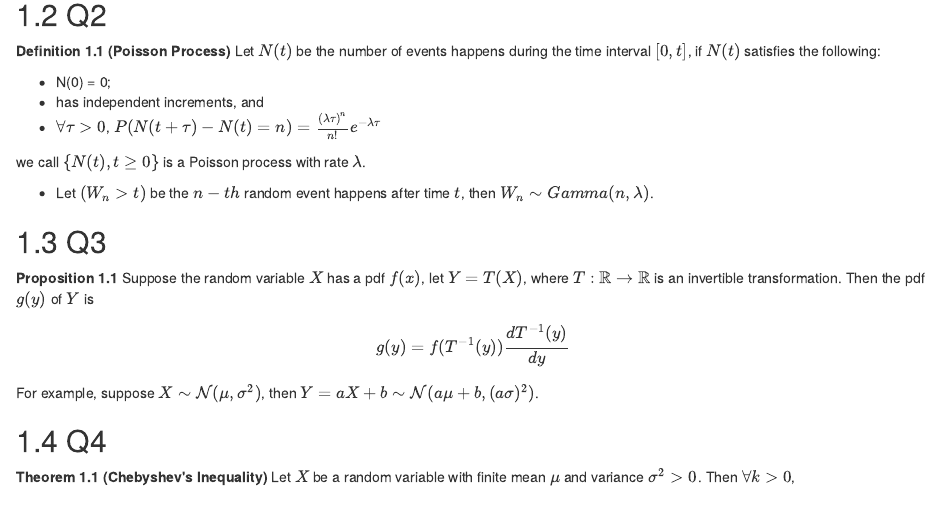
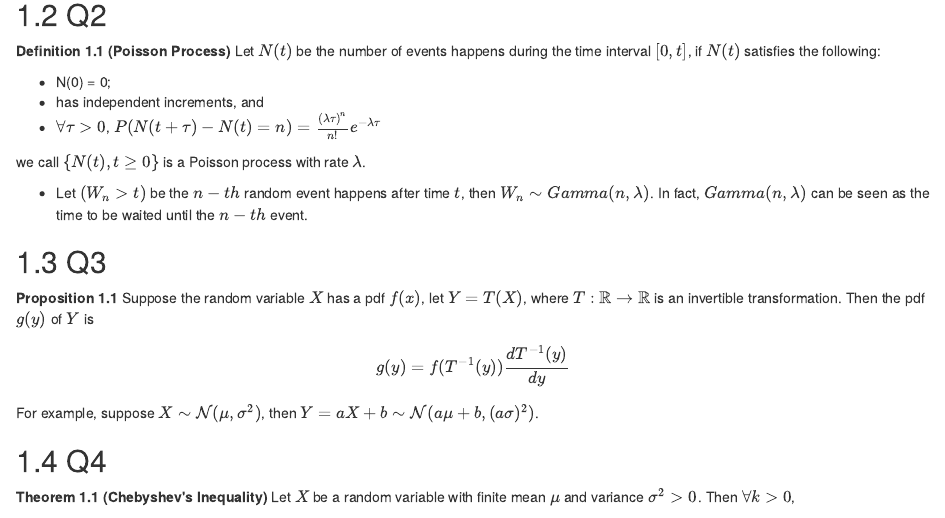
Before and after one commit to Kun73/TA_STA2002, an R Markdown document (02-tutorial.Rmd): the page in a window 1100 px wide, from 260 px down. Rendered offline with R 4.5, knitr and Pandoc, with nearby package versions; drawn as R Markdown's standard HTML page in place of the format the file asks for.

Commit message:
an interpretation of Gamma(n,\lambda)

````diff
--- a/02-tutorial.Rmd
+++ b/02-tutorial.Rmd
@@ -22,7 +22,7 @@ Let $N(t)$ be the number of events happens during the time interval $[0,t]$, if
 we call $\{N(t),t\geq0\}$ is a Poisson process with rate $\lambda$.
 ```
 
-* Let $(W_n>t)$ be the $n-th$ random event happens after time $t$, then $W_n\sim Gamma(n, \lambda)$.
+* Let $(W_n>t)$ be the $n-th$ random event happens after time $t$, then $W_n\sim Gamma(n, \lambda)$. In fact, $Gamma(n,\lambda)$ can be seen as the time to be waited until the $n-th$ event.
 
 ## Q3
 
````
Also changed, not shown: bookdown.html (added), docs/search_index.json, 4 other files.
